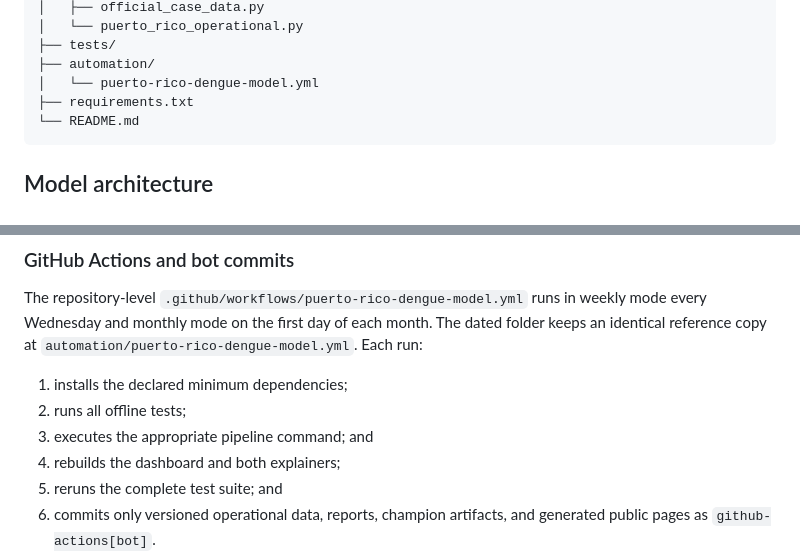
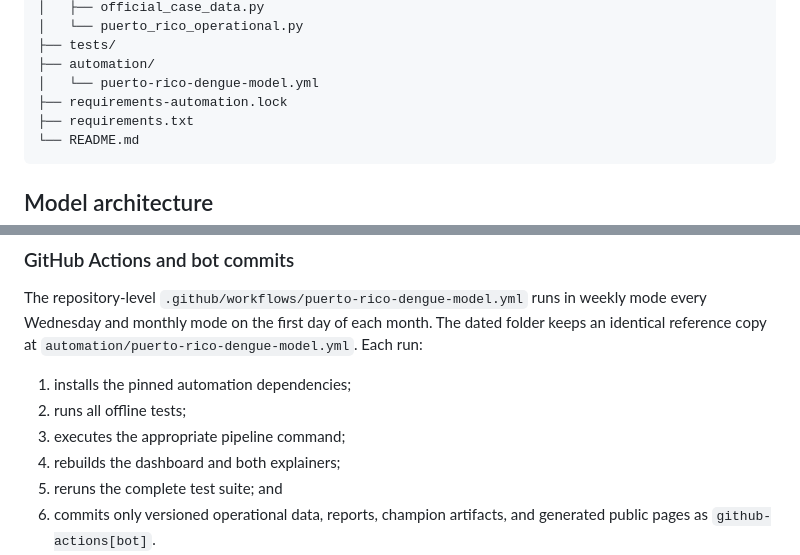
Before and after one commit to smahmood-data/GroupB_AI4ALL, a Markdown page: 2026-07-25_Nathan_Nguyen_API_Model/PROJECT_README.md, 2 parts joined by grey strips. Rendered like a GitHub page.

````diff
--- a/2026-07-25_Nathan_Nguyen_API_Model/PROJECT_README.md
+++ b/2026-07-25_Nathan_Nguyen_API_Model/PROJECT_README.md
@@ -124,6 +124,7 @@ dengue-forecasting-model/
 ├── tests/
 ├── automation/
 │   └── puerto-rico-dengue-model.yml
+├── requirements-automation.lock
 ├── requirements.txt
 └── README.md
 ```
@@ -385,9 +386,9 @@ weekly mode every Wednesday and monthly mode on the first day of each month.
 The dated folder keeps an identical reference copy at
 `automation/puerto-rico-dengue-model.yml`. Each run:
 
-1. installs the declared minimum dependencies;
+1. installs the pinned automation dependencies;
 2. runs all offline tests;
-3. executes the appropriate pipeline command; and
+3. executes the appropriate pipeline command;
 4. rebuilds the dashboard and both explainers;
 5. reruns the complete test suite; and
 6. commits only versioned operational data, reports, champion artifacts, and
````
Also changed, not shown: 2026-07-25_Nathan_Nguyen_API_Model/README.md (+10 -9 lines).
